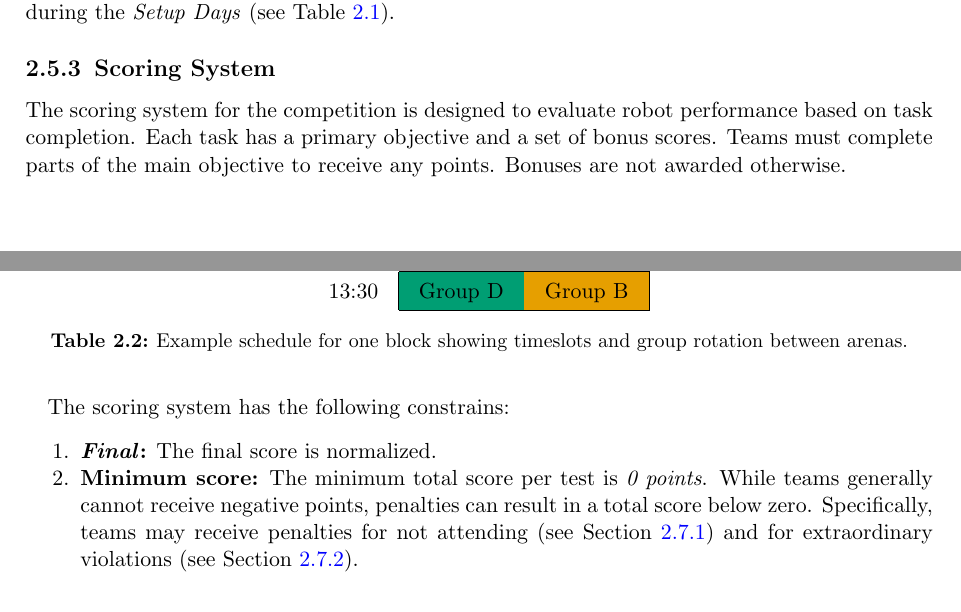
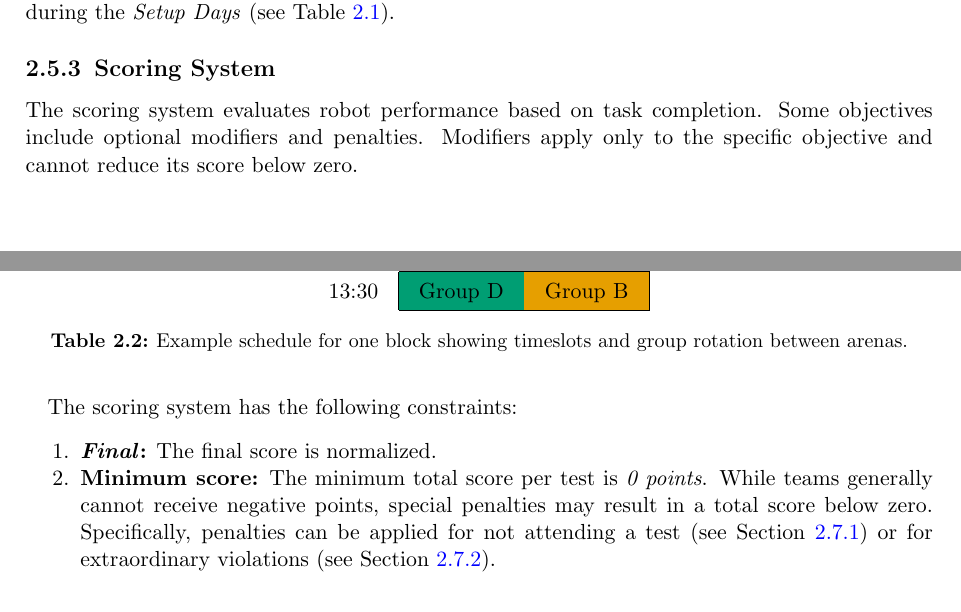
Before and after one commit to RoboCupAtHome/RuleBook, a LaTeX thesis (documents/organization.tex, which reads pages/general_rules/Organization.tex): two parts of pages 16 and 17 of 28, joined at a grey line, cut so that both start at the same text. Compiled offline with pdfLaTeX.

Commit message:
remove bonus goal rulings

```diff
--- a/pages/general_rules/Organization.tex
+++ b/pages/general_rules/Organization.tex
@@ -141,11 +141,11 @@ In cases where there is no significant score difference between teams, the \TC{}
 
 \subsection{Scoring System}\label{rule:score_system}
 
-The scoring system for the competition is designed to evaluate robot performance based on task completion. Each task has a primary objective and a set of bonus scores. Teams must complete parts of the main objective to receive any points. Bonuses are not awarded otherwise.
+The scoring system evaluates robot performance based on task completion. Some objectives include optional modifiers and penalties. Modifiers apply only to the specific objective and cannot reduce its score below zero.
 
-The scoring system has the following constrains:
+The scoring system has the following constraints:
 \begin{enumerate}
-	\item \textbf{\FINAL:} The final score is normalized.
-	\item \textbf{Minimum score:} The minimum total score per test is \scoring{0 points}.
-	While teams generally cannot receive negative points, penalties can result in a total score below zero. Specifically, teams may receive penalties for not attending (see~\refsec{rule:not_attending}) and for extraordinary violations (see~\refsec{rule:extraordinary_penalties}).
+    \item \textbf{\FINAL:} The final score is normalized.
+    \item \textbf{Minimum score:} The minimum total score per test is \scoring{0 points}.
+    While teams generally cannot receive negative points, special penalties may result in a total score below zero. Specifically, penalties can be applied for not attending a test (see~\refsec{rule:not_attending}) or for extraordinary violations (see~\refsec{rule:extraordinary_penalties}).
 \end{enumerate}
```
Also changed, not shown: CHANGELOG.md.
